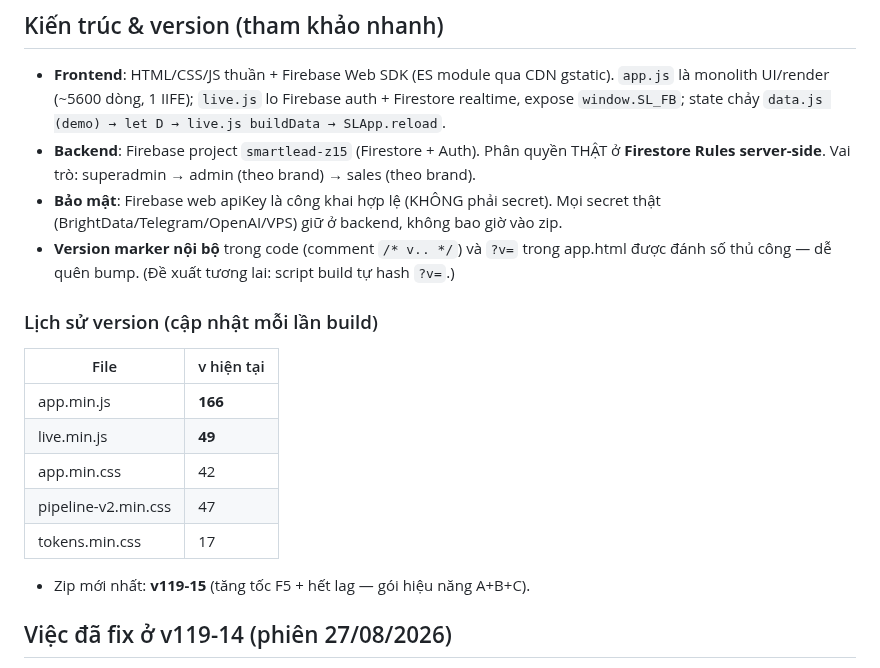
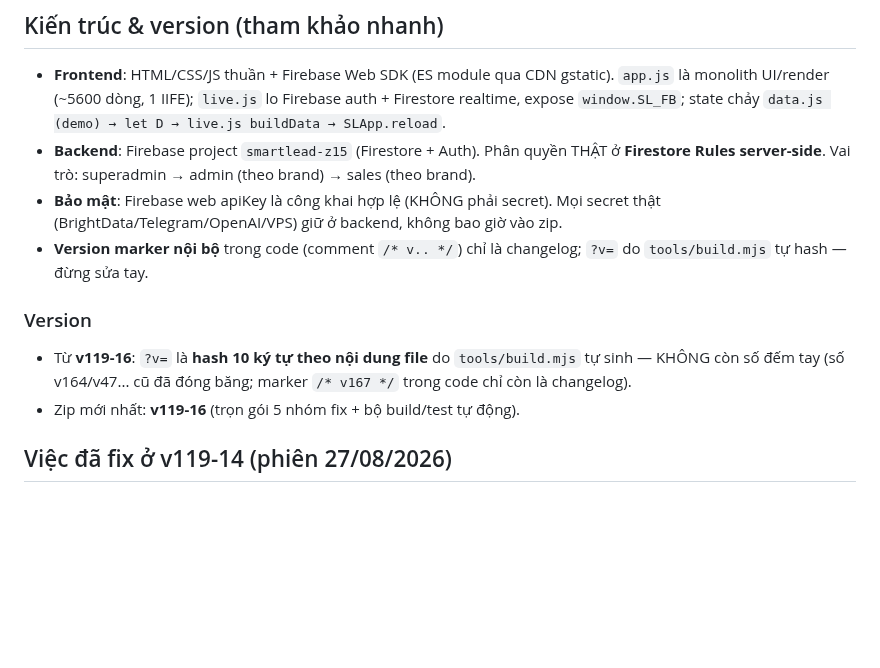
Before and after one commit to xvdesign68-jpg/tdm1, a Markdown page: CLAUDE.md, the part around one of its changes. GitHub-like rendering; blank space fills up the shorter version.

```diff
--- a/CLAUDE.md
+++ b/CLAUDE.md
@@ -40,17 +34,11 @@ cd /tmp/slz && zip -qr /tmp/<tên-mới>.zip . -x '*.bak*'
 - **Frontend**: HTML/CSS/JS thuần + Firebase Web SDK (ES module qua CDN gstatic). `app.js` là monolith UI/render (~5600 dòng, 1 IIFE); `live.js` lo Firebase auth + Firestore realtime, expose `window.SL_FB`; state chảy `data.js (demo) → let D → live.js buildData → SLApp.reload`.
 - **Backend**: Firebase project `smartlead-z15` (Firestore + Auth). Phân quyền THẬT ở **Firestore Rules server-side**. Vai trò: superadmin → admin (theo brand) → sales (theo brand).
 - **Bảo mật**: Firebase web apiKey là công khai hợp lệ (KHÔNG phải secret). Mọi secret thật (BrightData/Telegram/OpenAI/VPS) giữ ở backend, không bao giờ vào zip.
-- **Version marker nội bộ** trong code (comment `/* v.. */`) và `?v=` trong app.html được đánh số thủ công — dễ quên bump. (Đề xuất tương lai: script build tự hash `?v=`.)
+- **Version marker nội bộ** trong code (comment `/* v.. */`) chỉ là changelog; `?v=` do `tools/build.mjs` tự hash — đừng sửa tay.
 
-### Lịch sử version (cập nhật mỗi lần build)
-| File | v hiện tại |
-|---|---|
-| app.min.js | **166** |
-| live.min.js | **49** |
-| app.min.css | 42 |
-| pipeline-v2.min.css | 47 |
-| tokens.min.css | 17 |
-- Zip mới nhất: **v119-15** (tăng tốc F5 + hết lag — gói hiệu năng A+B+C).
+### Version
+- Từ **v119-16**: `?v=` là **hash 10 ký tự theo nội dung file** do `tools/build.mjs` tự sinh — KHÔNG còn số đếm tay (số v164/v47... cũ đã đóng băng; marker `/* v167 */` trong code chỉ còn là changelog).
+- Zip mới nhất: **v119-16** (trọn gói 5 nhóm fix + bộ build/test tự động).
 
 ## Việc đã fix ở v119-14 (phiên 27/08/2026)
 1. **`window.CURRENT_USER`** không bao giờ được gán → thêm `window.CURRENT_USER=CURRENT_USER` trong `SLAuth.show` (app.js). Khôi phục "Lead của tôi", nút xoá ghi chú của chính mình, `first_care_by`.
```
Also changed, not shown: other parts of CLAUDE.md (+25 -18 lines).
